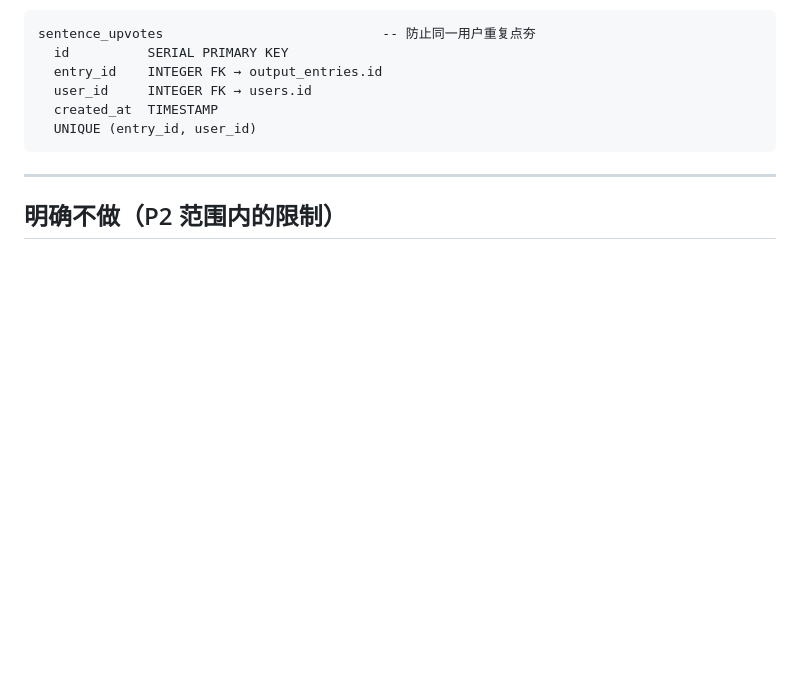
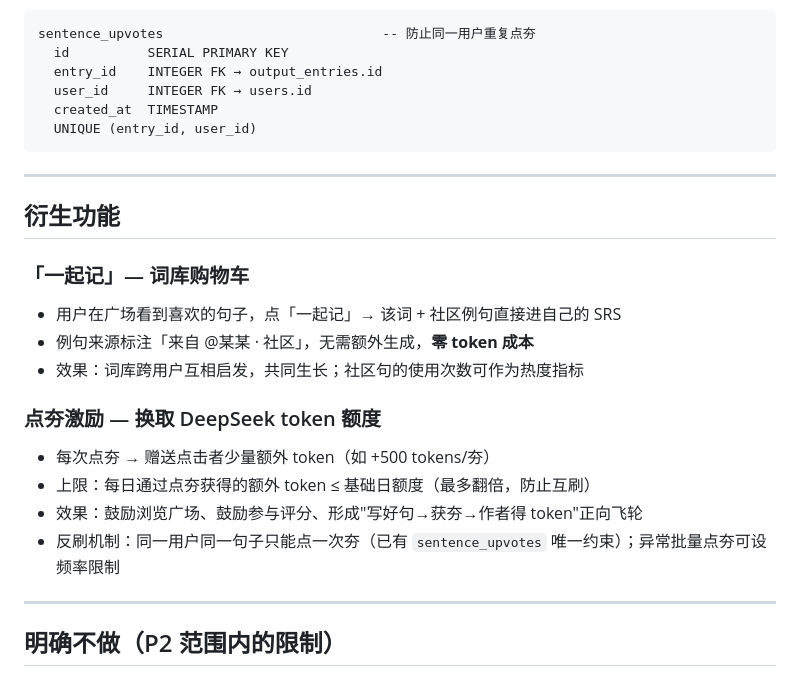
Before and after one commit to sogakeji/RemeMate, a Markdown page: docs/design/sentence-square.md, the part around the change. Drawn GitHub-style; blank space fills up the shorter version.

Commit message:
docs: add remember-together and upvote-token-reward to sentence square design

```diff
--- a/docs/design/sentence-square.md
+++ b/docs/design/sentence-square.md
@@ -114,6 +114,21 @@ sentence_upvotes                            -- 防止同一用户重复点夯
 
 ---
 
+## 衍生功能
+
+### 「一起记」— 词库购物车
+- 用户在广场看到喜欢的句子，点「一起记」→ 该词 + 社区例句直接进自己的 SRS
+- 例句来源标注「来自 @某某 · 社区」，无需额外生成，**零 token 成本**
+- 效果：词库跨用户互相启发，共同生长；社区句的使用次数可作为热度指标
+
+### 点夯激励 — 换取 DeepSeek token 额度
+- 每次点夯 → 赠送点击者少量额外 token（如 +500 tokens/夯）
+- 上限：每日通过点夯获得的额外 token ≤ 基础日额度（最多翻倍，防止互刷）
+- 效果：鼓励浏览广场、鼓励参与评分、形成"写好句→获夯→作者得 token"正向飞轮
+- 反刷机制：同一用户同一句子只能点一次夯（已有 `sentence_upvotes` 唯一约束）；异常批量点夯可设频率限制
+
+---
+
 ## 明确不做（P2 范围内的限制）
 
 - 广场不出现 AI 生成内容（只有真人句）
```
